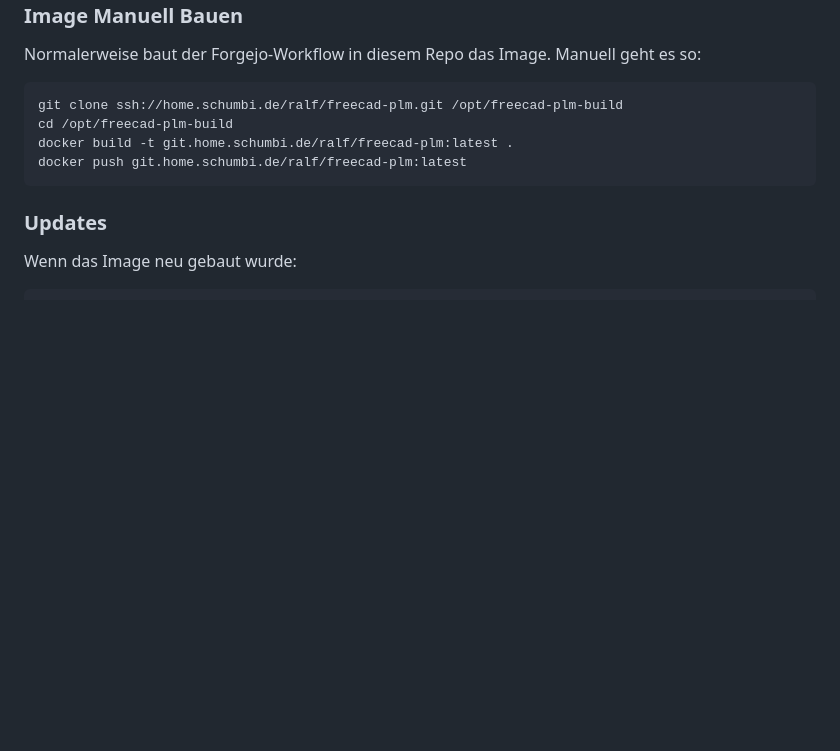
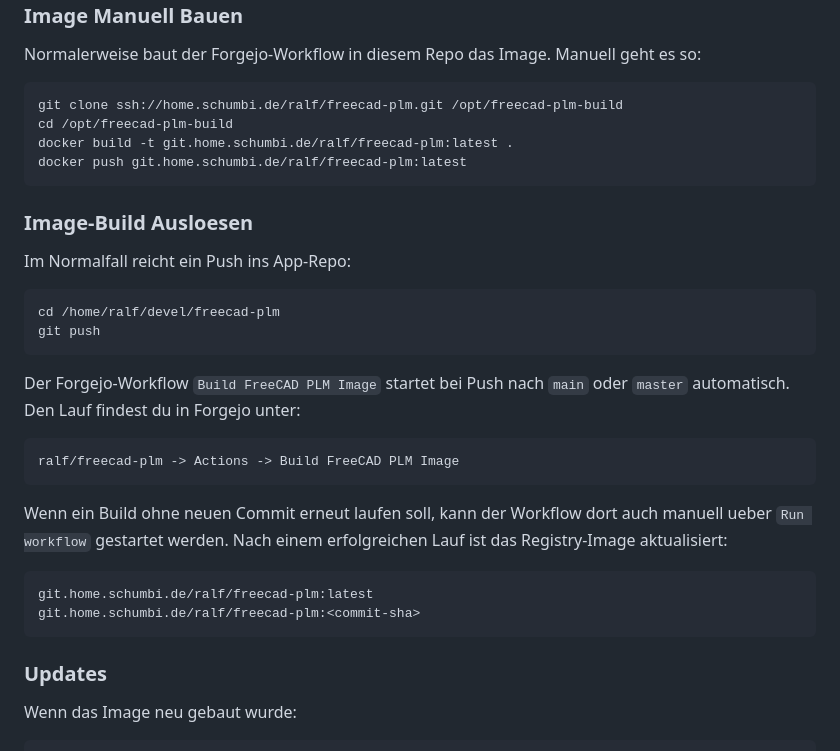
Before and after one commit to Schumbi/freecad-plm, a Markdown page: README.md, the part around the change. GitHub-like rendering; blank space fills up the shorter version.

Commit message:
Document image build trigger

````diff
--- a/README.md
+++ b/README.md
@@ -128,6 +128,31 @@ docker build -t git.home.schumbi.de/ralf/freecad-plm:latest .
 docker push git.home.schumbi.de/ralf/freecad-plm:latest
 ```
 
+### Image-Build Ausloesen
+
+Im Normalfall reicht ein Push ins App-Repo:
+
+```bash
+cd /home/ralf/devel/freecad-plm
+git push
+```
+
+Der Forgejo-Workflow `Build FreeCAD PLM Image` startet bei Push nach `main` oder
+`master` automatisch. Den Lauf findest du in Forgejo unter:
+
+```text
+ralf/freecad-plm -> Actions -> Build FreeCAD PLM Image
+```
+
+Wenn ein Build ohne neuen Commit erneut laufen soll, kann der Workflow dort auch
+manuell ueber `Run workflow` gestartet werden. Nach einem erfolgreichen Lauf ist
+das Registry-Image aktualisiert:
+
+```text
+git.home.schumbi.de/ralf/freecad-plm:latest
+git.home.schumbi.de/ralf/freecad-plm:<commit-sha>
+```
+
 ### Updates
 
 Wenn das Image neu gebaut wurde:
````
